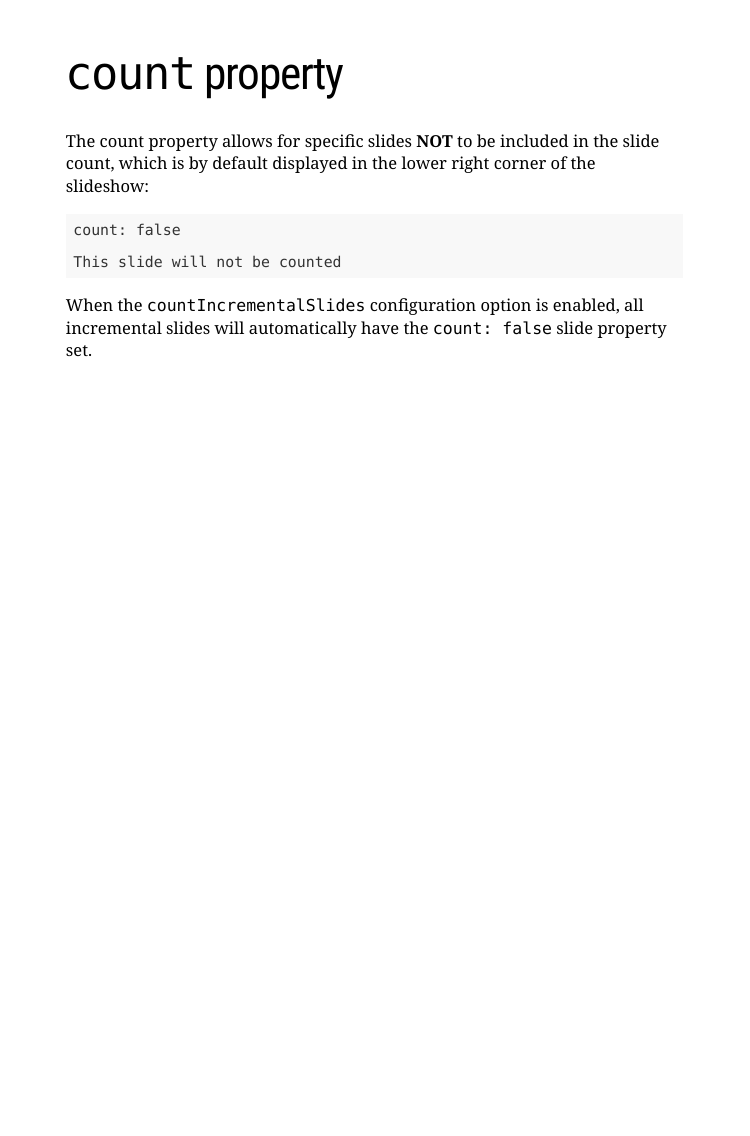
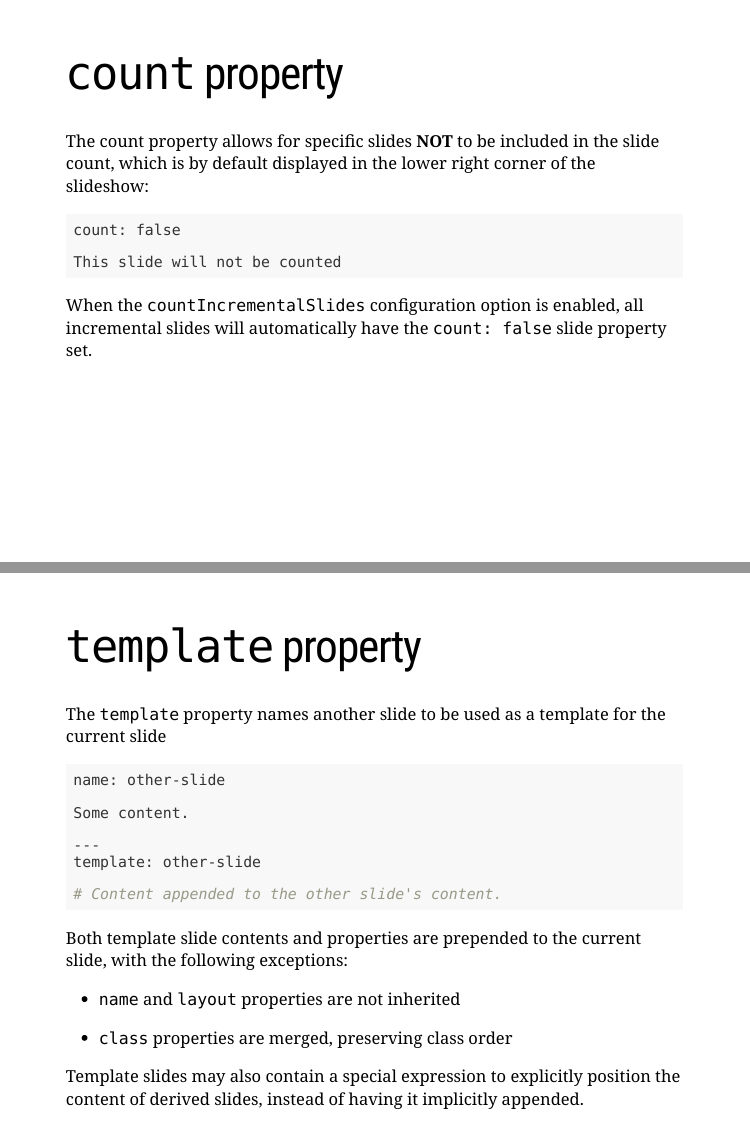
Before and after one commit to sequeiraneil/rmd_to_preso, an R Markdown document (Xaringan_2.Rmd): page 16 of 16 before the commit and pages 16 and 17 of 17 after it, the two joined at a grey line. Rendered offline with R 4.5, knitr and Pandoc, with nearby package versions; the slides are laid out offline by our stand-in for remark.js, each with all of its steps uncovered, in fonts that may differ from those the slides ask for, and without slide numbers, shadows or browser add-ons.

Commit message:
added template property

````diff
--- a/Xaringan_2.Rmd
+++ b/Xaringan_2.Rmd
@@ -264,3 +264,30 @@ This slide will not be counted
 
 
 When the `countIncrementalSlides` configuration option is enabled, all incremental slides will automatically have the `count: false` slide property set.
+
+
+---
+
+# `template` property
+
+The `template` property names another slide to be used as a template for the current slide
+
+```{r eval=FALSE}
+name: other-slide
+
+Some content.
+
+---
+template: other-slide
+
+# Content appended to the other slide's content.
+
+```
+
+Both template slide contents and properties are prepended to the current slide, with the following exceptions:
+
+* `name` and `layout` properties are not inherited
+
+* `class` properties are merged, preserving class order
+
+Template slides may also contain a special {{content}} expression to explicitly position the content of derived slides, instead of having it implicitly appended.
````
